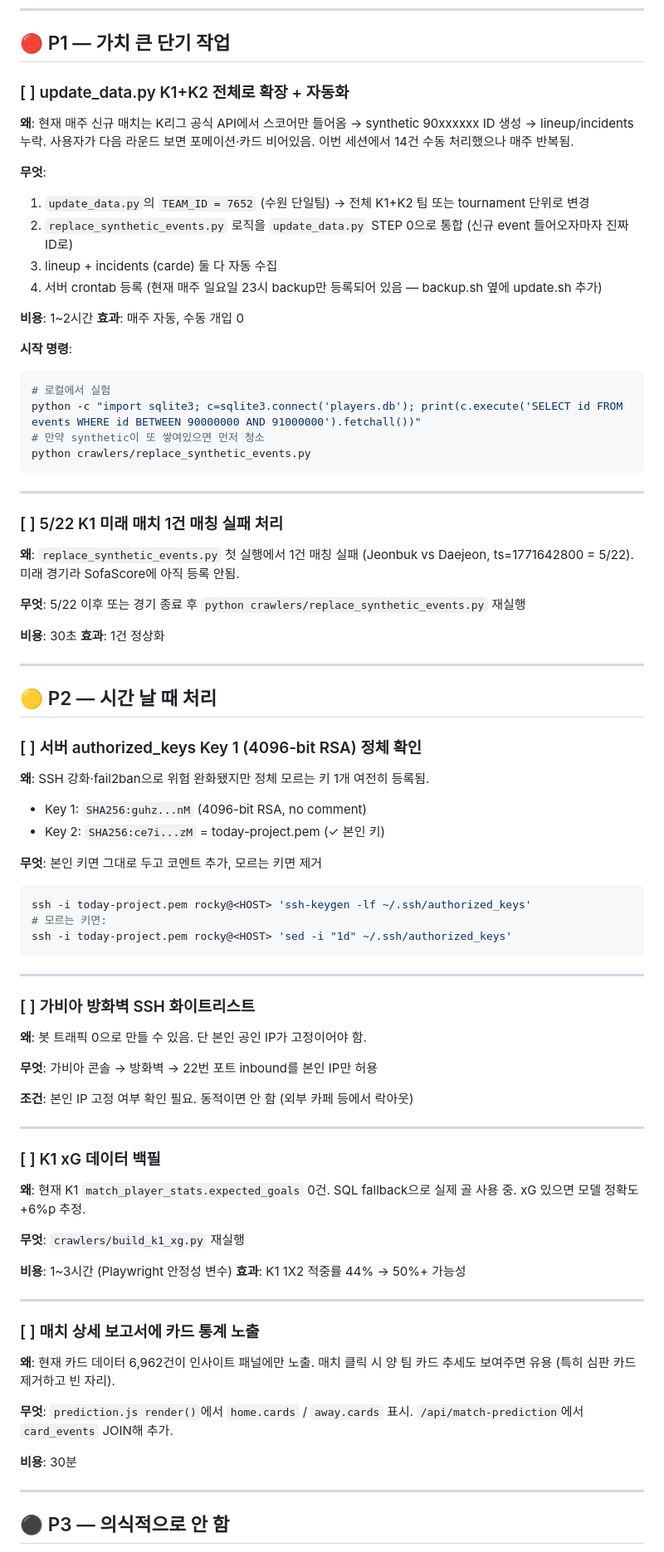
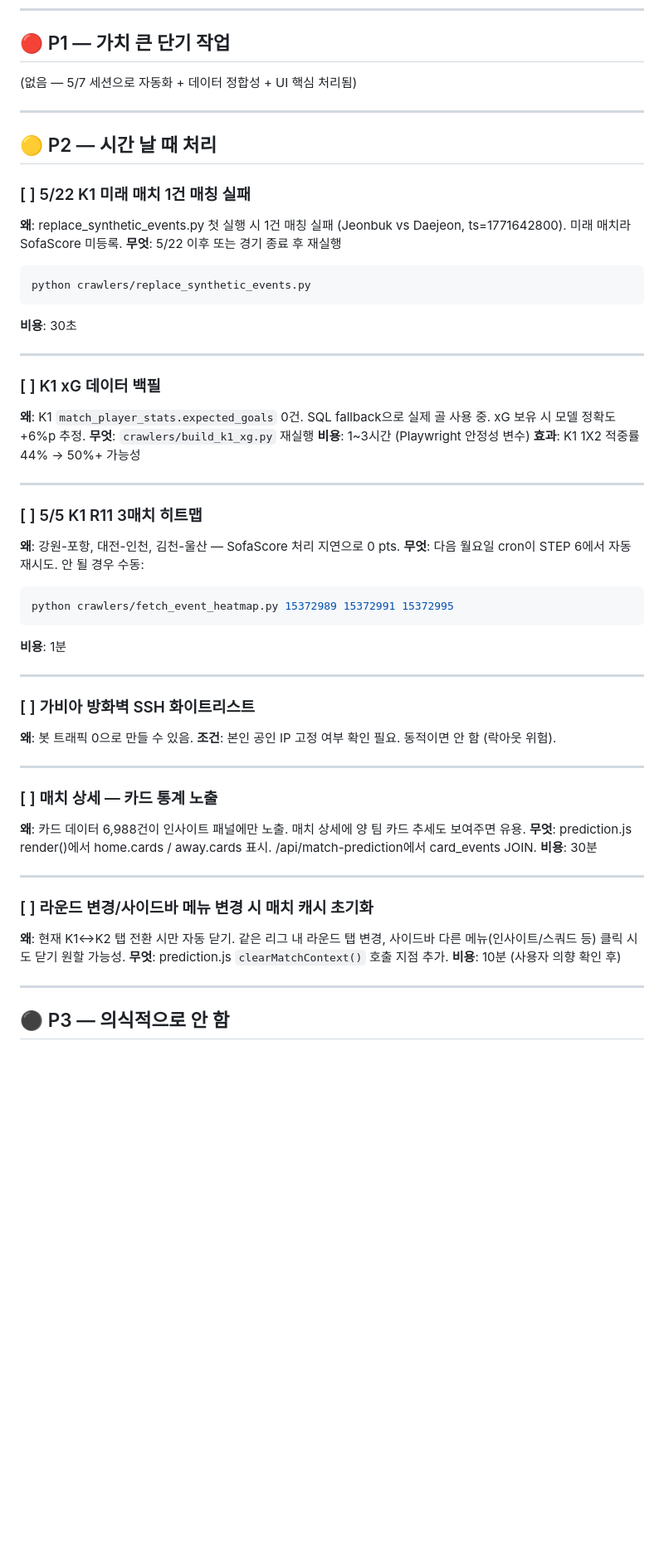
Before and after one commit to bbang-bbang/today_tatics, a Markdown page: checklist/backlog.md, the part around one of its changes. Shown at 83% size. GitHub-like rendering; blank space fills up the shorter version.

````diff
--- a/checklist/backlog.md
+++ b/checklist/backlog.md
@@ -6,79 +6,57 @@
 
 ## 🔴 P1 — 가치 큰 단기 작업
 
-### [ ] update_data.py K1+K2 전체로 확장 + 자동화
-**왜**: 현재 매주 신규 매치는 K리그 공식 API에서 스코어만 들어옴 → synthetic 90xxxxxx ID 생성 → lineup/incidents 누락. 사용자가 다음 라운드 보면 포메이션·카드 비어있음. 이번 세션에서 14건 수동 처리했으나 매주 반복됨.
-
-**무엇**:
-1. `update_data.py`의 `TEAM_ID = 7652` (수원 단일팀) → 전체 K1+K2 팀 또는 tournament 단위로 변경
-2. `replace_synthetic_events.py` 로직을 `update_data.py` STEP 0으로 통합 (신규 event 들어오자마자 진짜 ID로)
-3. lineup + incidents (carde) 둘 다 자동 수집
-4. 서버 crontab 등록 (현재 매주 일요일 23시 backup만 등록되어 있음 — backup.sh 옆에 update.sh 추가)
-
-**비용**: 1~2시간
-**효과**: 매주 자동, 수동 개입 0
-
-**시작 명령**:
-```bash
-# 로컬에서 실험
-python -c "import sqlite3; c=sqlite3.connect('players.db'); print(c.execute('SELECT id FROM events WHERE id BETWEEN 90000000 AND 91000000').fetchall())"
-# 만약 synthetic이 또 쌓여있으면 먼저 청소
-python crawlers/replace_synthetic_events.py
-```
-
----
-
-### [ ] 5/22 K1 미래 매치 1건 매칭 실패 처리
-**왜**: `replace_synthetic_events.py` 첫 실행에서 1건 매칭 실패 (Jeonbuk vs Daejeon, ts=1771642800 = 5/22). 미래 경기라 SofaScore에 아직 등록 안됨.
-
-**무엇**: 5/22 이후 또는 경기 종료 후 `python crawlers/replace_synthetic_events.py` 재실행
-
-**비용**: 30초
-**효과**: 1건 정상화
+(없음 — 5/7 세션으로 자동화 + 데이터 정합성 + UI 핵심 처리됨)
 
 ---
 
 ## 🟡 P2 — 시간 날 때 처리
 
-### [ ] 서버 authorized_keys Key 1 (4096-bit RSA) 정체 확인
-**왜**: SSH 강화·fail2ban으로 위험 완화됐지만 정체 모르는 키 1개 여전히 등록됨.
-- Key 1: `SHA256:guhz...nM` (4096-bit RSA, no comment)
-- Key 2: `SHA256:ce7i...zM` = today-project.pem (✓ 본인 키)
-
-**무엇**: 본인 키면 그대로 두고 코멘트 추가, 모르는 키면 제거
+### [ ] 5/22 K1 미래 매치 1건 매칭 실패
+**왜**: replace_synthetic_events.py 첫 실행 시 1건 매칭 실패 (Jeonbuk vs Daejeon, ts=1771642800). 미래 매치라 SofaScore 미등록.
+**무엇**: 5/22 이후 또는 경기 종료 후 재실행
 ```bash
-ssh -i today-project.pem rocky@<HOST> 'ssh-keygen -lf ~/.ssh/authorized_keys'
-# 모르는 키면:
-ssh -i today-project.pem rocky@<HOST> 'sed -i "1d" ~/.ssh/authorized_keys'
+python crawlers/replace_synthetic_events.py
 ```
-
----
-
-### [ ] 가비아 방화벽 SSH 화이트리스트
-**왜**: 봇 트래픽 0으로 만들 수 있음. 단 본인 공인 IP가 고정이어야 함.
-
-**무엇**: 가비아 콘솔 → 방화벽 → 22번 포트 inbound를 본인 IP만 허용
-
-**조건**: 본인 IP 고정 여부 확인 필요. 동적이면 안 함 (외부 카페 등에서 락아웃)
+**비용**: 30초
 
 ---
 
 ### [ ] K1 xG 데이터 백필
-**왜**: 현재 K1 `match_player_stats.expected_goals` 0건. SQL fallback으로 실제 골 사용 중. xG 있으면 모델 정확도 +6%p 추정.
-
+**왜**: K1 `match_player_stats.expected_goals` 0건. SQL fallback으로 실제 골 사용 중. xG 보유 시 모델 정확도 +6%p 추정.
 **무엇**: `crawlers/build_k1_xg.py` 재실행
-
 **비용**: 1~3시간 (Playwright 안정성 변수)
 **효과**: K1 1X2 적중률 44% → 50%+ 가능성
 
 ---
 
-### [ ] 매치 상세 보고서에 카드 통계 노출
-**왜**: 현재 카드 데이터 6,962건이 인사이트 패널에만 노출. 매치 클릭 시 양 팀 카드 추세도 보여주면 유용 (특히 심판 카드 제거하고 빈 자리).
+### [ ] 5/5 K1 R11 3매치 히트맵
+**왜**: 강원-포항, 대전-인천, 김천-울산 — SofaScore 처리 지연으로 0 pts.
+**무엇**: 다음 월요일 cron이 STEP 6에서 자동 재시도. 안 될 경우 수동:
+```bash
+python crawlers/fetch_event_heatmap.py 15372989 15372991 15372995
+```
+**비용**: 1분
 
-**무엇**: `prediction.js render()`에서 `home.cards` / `away.cards` 표시. `/api/match-prediction`에서 `card_events` JOIN해 추가.
+---
 
+### [ ] 가비아 방화벽 SSH 화이트리스트
+**왜**: 봇 트래픽 0으로 만들 수 있음.
+**조건**: 본인 공인 IP 고정 여부 확인 필요. 동적이면 안 함 (락아웃 위험).
+
+---
+
+### [ ] 매치 상세 — 카드 통계 노출
+**왜**: 카드 데이터 6,988건이 인사이트 패널에만 노출. 매치 상세에 양 팀 카드 추세도 보여주면 유용.
+**무엇**: prediction.js render()에서 home.cards / away.cards 표시. /api/match-prediction에서 card_events JOIN.
 **비용**: 30분
+
+---
+
+### [ ] 라운드 변경/사이드바 메뉴 변경 시 매치 캐시 초기화
+**왜**: 현재 K1↔K2 탭 전환 시만 자동 닫기. 같은 리그 내 라운드 탭 변경, 사이드바 다른 메뉴(인사이트/스쿼드 등) 클릭 시도 닫기 원할 가능성.
+**무엇**: prediction.js `clearMatchContext()` 호출 지점 추가.
+**비용**: 10분 (사용자 의향 확인 후)
 
 ---
 
````
Also changed, not shown: other parts of checklist/backlog.md (+30 -5 lines), checklist/history.md (+4 -0 lines), checklist/work-log-2026-05-07.md (added, +189 -0 lines).
